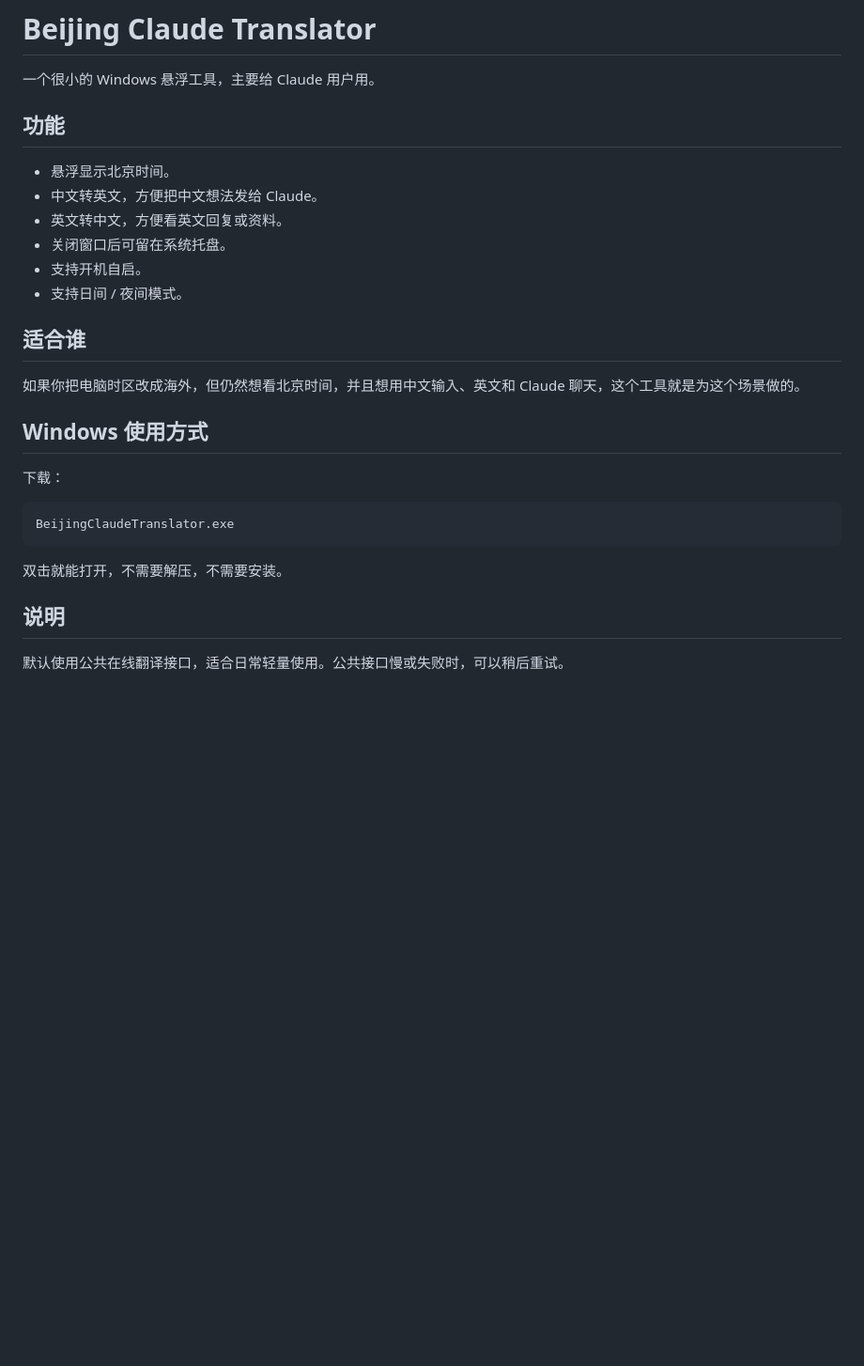
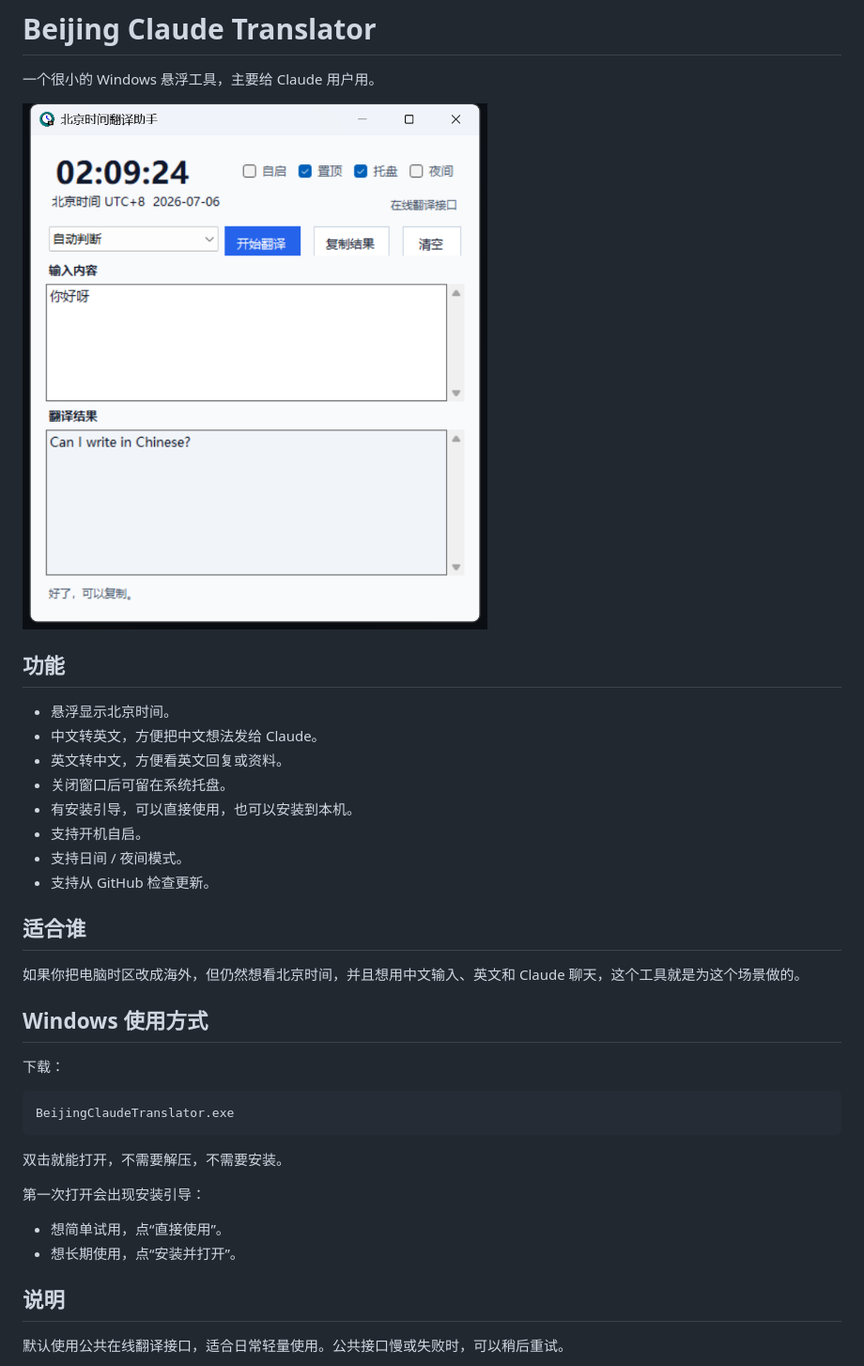
Before and after one commit to qingchencloud/time-lingo, a Markdown page: README.md, the part around the change. Shown at 94% size. Rendered like a GitHub page; pictures changed too: assets/screenshot-main.png (added); blank space fills up the shorter version.

```diff
--- a/README.md
+++ b/README.md
@@ -1,6 +1,8 @@
 # Beijing Claude Translator
 
 一个很小的 Windows 悬浮工具，主要给 Claude 用户用。
+
+![主界面截图](assets/screenshot-main.png)
 
 ## 功能
 
@@ -8,8 +10,10 @@
 - 中文转英文，方便把中文想法发给 Claude。
 - 英文转中文，方便看英文回复或资料。
 - 关闭窗口后可留在系统托盘。
+- 有安装引导，可以直接使用，也可以安装到本机。
 - 支持开机自启。
 - 支持日间 / 夜间模式。
+- 支持从 GitHub 检查更新。
 
 ## 适合谁
 
@@ -25,6 +29,11 @@ BeijingClaudeTranslator.exe
 
 双击就能打开，不需要解压，不需要安装。
 
+第一次打开会出现安装引导：
+
+- 想简单试用，点“直接使用”。
+- 想长期使用，点“安装并打开”。
+
 ## 说明
 
 默认使用公共在线翻译接口，适合日常轻量使用。公共接口慢或失败时，可以稍后重试。
```
Also changed, not shown: 1 other file.
